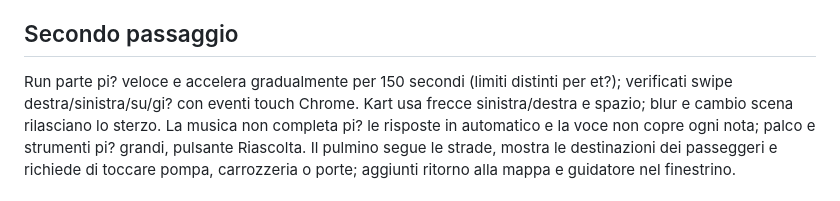
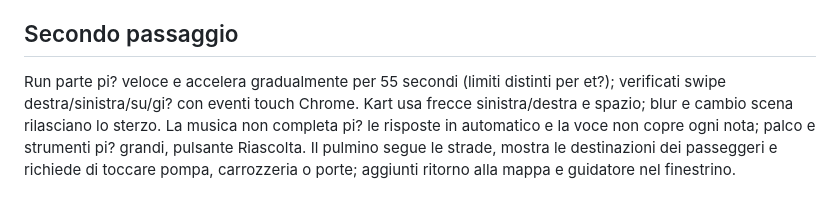
Before and after one commit to leandronesi/dino-giungla, a Markdown page: COLLECTION-NOTES.md, the part around the change. Drawn GitHub-style.

Commit message:
Document faster Dino Run pace

```diff
--- a/COLLECTION-NOTES.md
+++ b/COLLECTION-NOTES.md
@@ -48,7 +48,7 @@ commit, push e workflow GitHub Pages.
 
 ## Secondo passaggio
 
-Run parte pi? veloce e accelera gradualmente per 150 secondi (limiti distinti
+Run parte pi? veloce e accelera gradualmente per 55 secondi (limiti distinti
 per et?); verificati swipe destra/sinistra/su/gi? con eventi touch Chrome.
 Kart usa frecce sinistra/destra e spazio; blur e cambio scena rilasciano lo sterzo.
 La musica non completa pi? le risposte in automatico e la voce non copre
```
